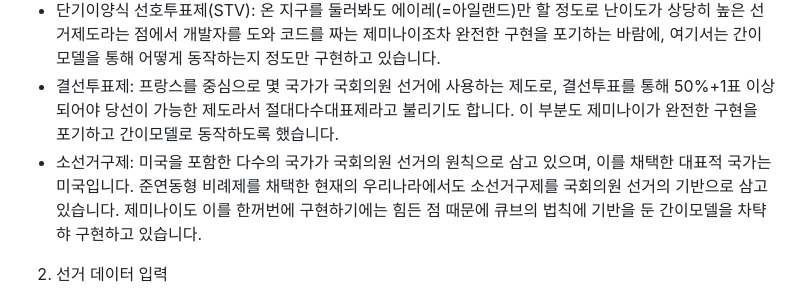
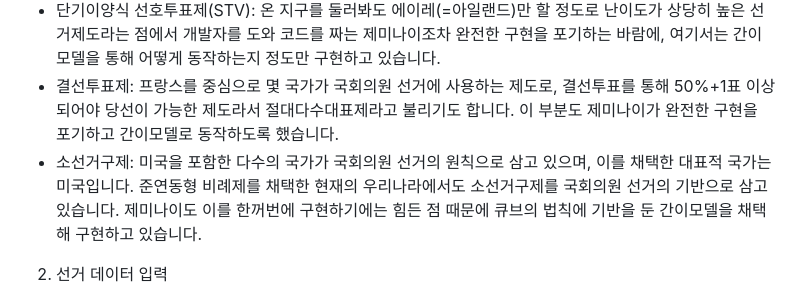
Before and after one commit to DGTaeHyeon/Coalition-Government-Formation-Simulator, a Markdown page: README.md, the part around the change. Drawn GitHub-style.

```diff
--- a/README.md
+++ b/README.md
@@ -10,7 +10,7 @@
   - 연동형 비례대표제: 독일 등의 소수 국가에서 적용하는 연동형 비례대표제를 적용한 결과를 그대로 보여줍니다.
   - 단기이양식 선호투표제(STV): 온 지구를 둘러봐도 에이레(=아일랜드)만 할 정도로 난이도가 상당히 높은 선거제도라는 점에서 개발자를 도와 코드를 짜는 제미나이조차 완전한 구현을 포기하는 바람에, 여기서는 간이모델을 통해 어떻게 동작하는지 정도만 구현하고 있습니다.
   - 결선투표제: 프랑스를 중심으로 몇 국가가 국회의원 선거에 사용하는 제도로, 결선투표를 통해 50%+1표 이상 되어야 당선이 가능한 제도라서 절대다수대표제라고 불리기도 합니다. 이 부분도 제미나이가 완전한 구현을 포기하고 간이모델로 동작하도록 했습니다.
-  - 소선거구제: 미국을 포함한 다수의 국가가 국회의원 선거의 원칙으로 삼고 있으며, 이를 채택한 대표적 국가는 미국입니다. 준연동형 비례제를 채택한 현재의 우리나라에서도 소선거구제를 국회의원 선거의 기반으로 삼고 있습니다. 제미나이도 이를 한꺼번에 구현하기에는 힘든 점 때문에 큐브의 법칙에 기반을 둔 간이모델을 차탹햐 구현하고 있습니다.
+  - 소선거구제: 미국을 포함한 다수의 국가가 국회의원 선거의 원칙으로 삼고 있으며, 이를 채택한 대표적 국가는 미국입니다. 준연동형 비례제를 채택한 현재의 우리나라에서도 소선거구제를 국회의원 선거의 기반으로 삼고 있습니다. 제미나이도 이를 한꺼번에 구현하기에는 힘든 점 때문에 큐브의 법칙에 기반을 둔 간이모델을 채택해 구현하고 있습니다.
 
  2. 선거 데이터 입력
    - 정당 란: 비교정치학적 연구를 위해서든, 월드빌딩 상의 가공의 국가가 개원한 의회의 구성을 위해서든 정당은 필수입니다. **아직까지 이 시뮬레이터에는 무소속이 지원이 안 되므로, 더더욱 중요합니다.** 존재 갯수에 따라 추가하거나 삭제할 수 있게 했으며, 현존하는 정당이든 가상의 정당이든 이 정당 란에서 각 정당의 이름을 쓰십시오.
```
